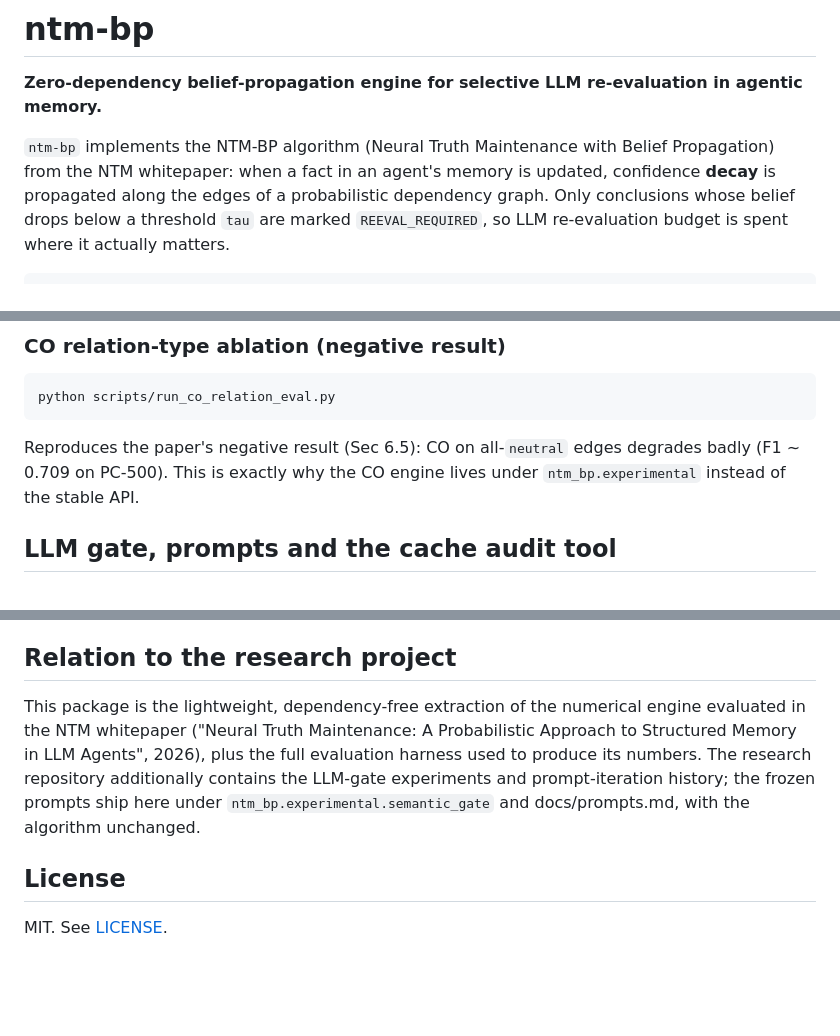
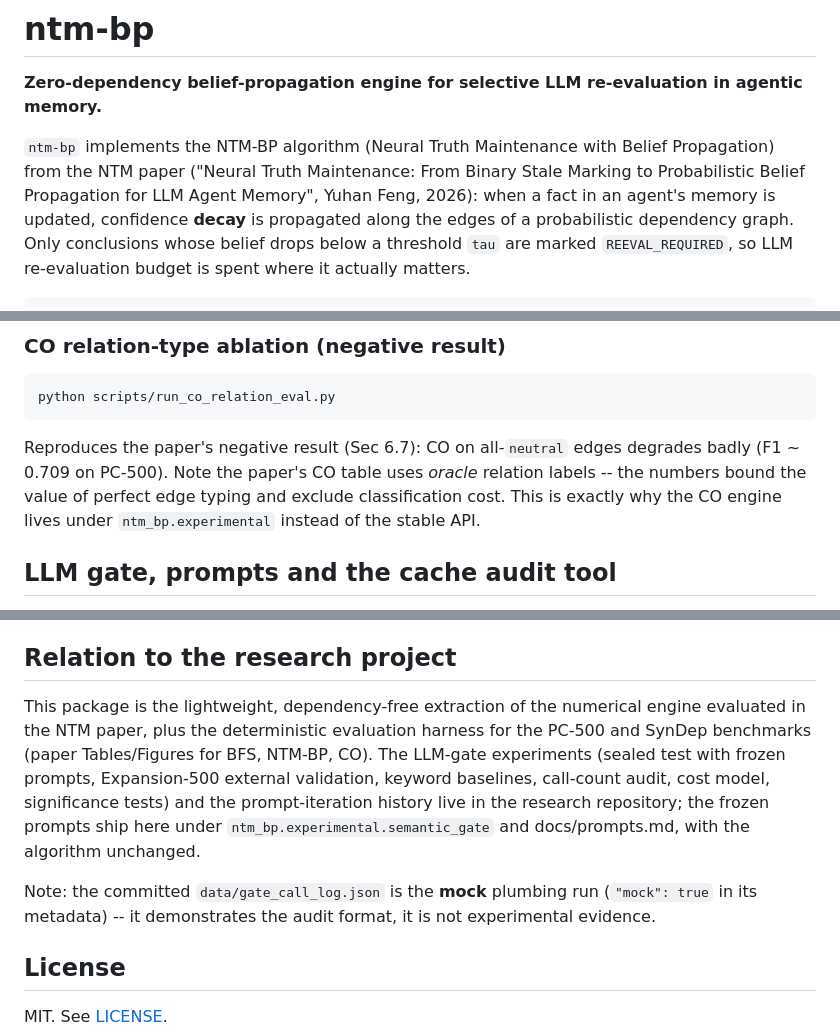
Before and after one commit to Fengrru/ntm-bp, a Markdown page: README.md, 3 parts joined by grey strips. GitHub-like rendering; blank space fills up the shorter version.

Commit message:
docs: sync README and reproducibility guide with revised paper
- Update paper title to the revised version (From Binary Stale Marking to Probabilistic Belief Propagation for LLM Agent Memory)

- Fix section refs: CO relation-type ablation is now Sec 6.7; point Sec 7.3 ref at the Dependency graph extraction paragraph in Limitations

- Clarify repo scope: LLM-gate experiments (Expansion-500, keyword baselines, call audit, cost model, significance tests) live in the research repository

- Flag committed data/gate_call_log.json as the mock plumbing run, not experimental evidence

- Note that the paper's CO table uses oracle relation labels (upper bound)

````diff
--- a/README.md
+++ b/README.md
@@ -3,7 +3,9 @@
 **Zero-dependency belief-propagation engine for selective LLM re-evaluation in agentic memory.**
 
 `ntm-bp` implements the NTM-BP algorithm (Neural Truth Maintenance with Belief
-Propagation) from the NTM whitepaper: when a fact in an agent's memory is
+Propagation) from the NTM paper ("Neural Truth Maintenance: From Binary
+Stale Marking to Probabilistic Belief Propagation for LLM Agent Memory",
+Yuhan Feng, 2026): when a fact in an agent's memory is
 updated, confidence **decay** is propagated along the edges of a probabilistic
 dependency graph. Only conclusions whose belief drops below a threshold
 `tau` are marked `REEVAL_REQUIRED`, so LLM re-evaluation budget is spent
@@ -138,9 +140,12 @@ so every edge is `default`.)
 python scripts/run_co_relation_eval.py
 ```
 
-Reproduces the paper's negative result (Sec 6.5): CO on all-`neutral`
-edges degrades badly (F1 ~ 0.709 on PC-500). This is exactly why the CO
-engine lives under `ntm_bp.experimental` instead of the stable API.
+Reproduces the paper's negative result (Sec 6.7): CO on all-`neutral`
+edges degrades badly (F1 ~ 0.709 on PC-500). Note the paper's CO
+table uses *oracle* relation labels -- the numbers bound the value of
+perfect edge typing and exclude classification cost. This is exactly
+why the CO engine lives under `ntm_bp.experimental` instead of the
+stable API.
 
 ## LLM gate, prompts and the cache audit tool
 
@@ -189,13 +195,18 @@ evaluation pipeline, the CO engine and the semantic gates.
 ## Relation to the research project
 
 This package is the lightweight, dependency-free extraction of the
-numerical engine evaluated in the NTM whitepaper ("Neural Truth
-Maintenance: A Probabilistic Approach to Structured Memory in LLM
-Agents", 2026), plus the full evaluation harness used to produce its
-numbers. The research repository additionally contains the LLM-gate
-experiments and prompt-iteration history; the frozen prompts ship here
-under `ntm_bp.experimental.semantic_gate` and docs/prompts.md, with the
-algorithm unchanged.
+numerical engine evaluated in the NTM paper, plus the deterministic
+evaluation harness for the PC-500 and SynDep benchmarks (paper
+Tables/Figures for BFS, NTM-BP, CO). The LLM-gate experiments
+(sealed test with frozen prompts, Expansion-500 external validation,
+keyword baselines, call-count audit, cost model, significance tests)
+and the prompt-iteration history live in the research repository; the
+frozen prompts ship here under `ntm_bp.experimental.semantic_gate` and
+docs/prompts.md, with the algorithm unchanged.
+
+Note: the committed `data/gate_call_log.json` is the **mock** plumbing
+run (`"mock": true` in its metadata) -- it demonstrates the audit
+format, it is not experimental evidence.
 
 ## License
 
````
Also changed, not shown: other parts of README.md (+2 -1 lines), docs/reproducibility.md (+11 -6 lines).
